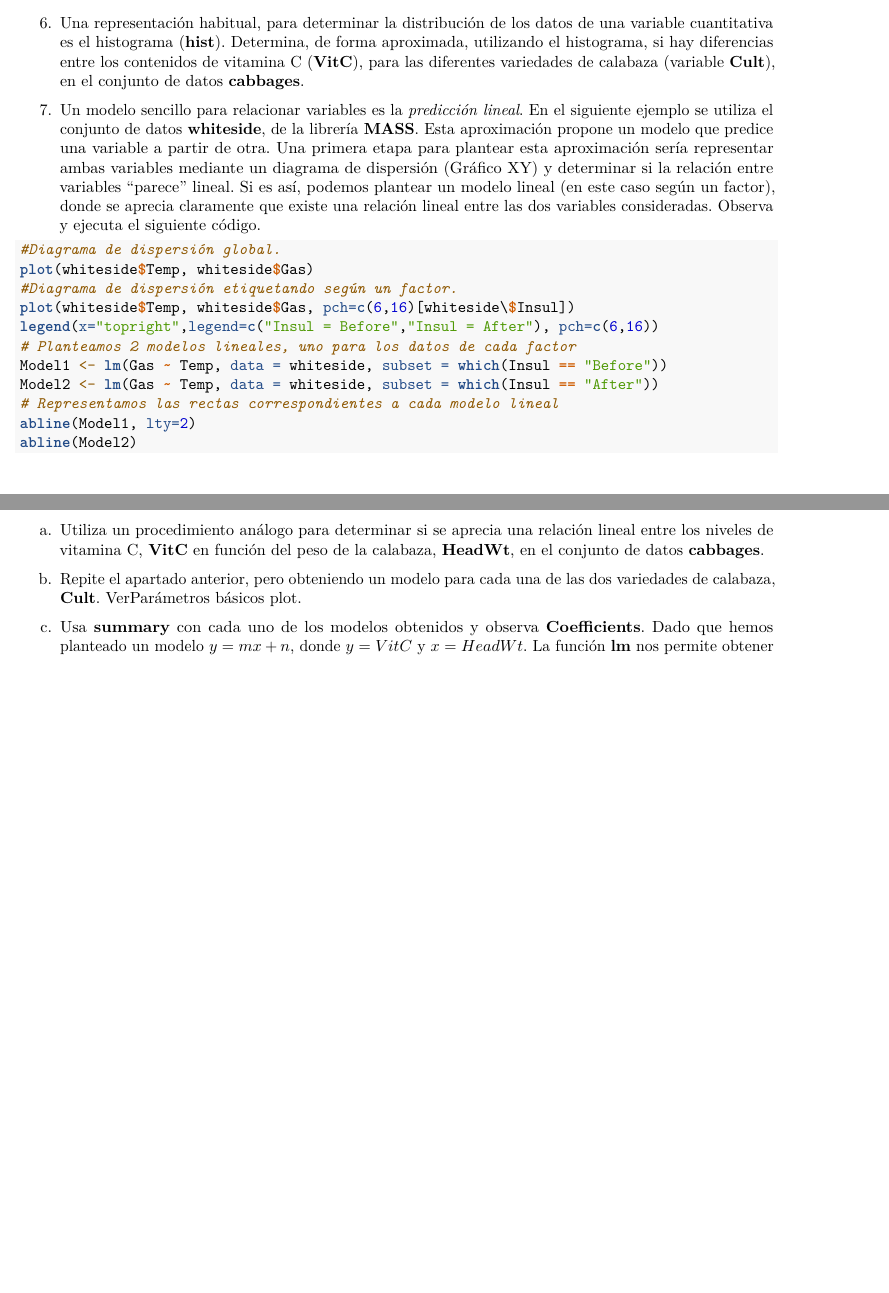
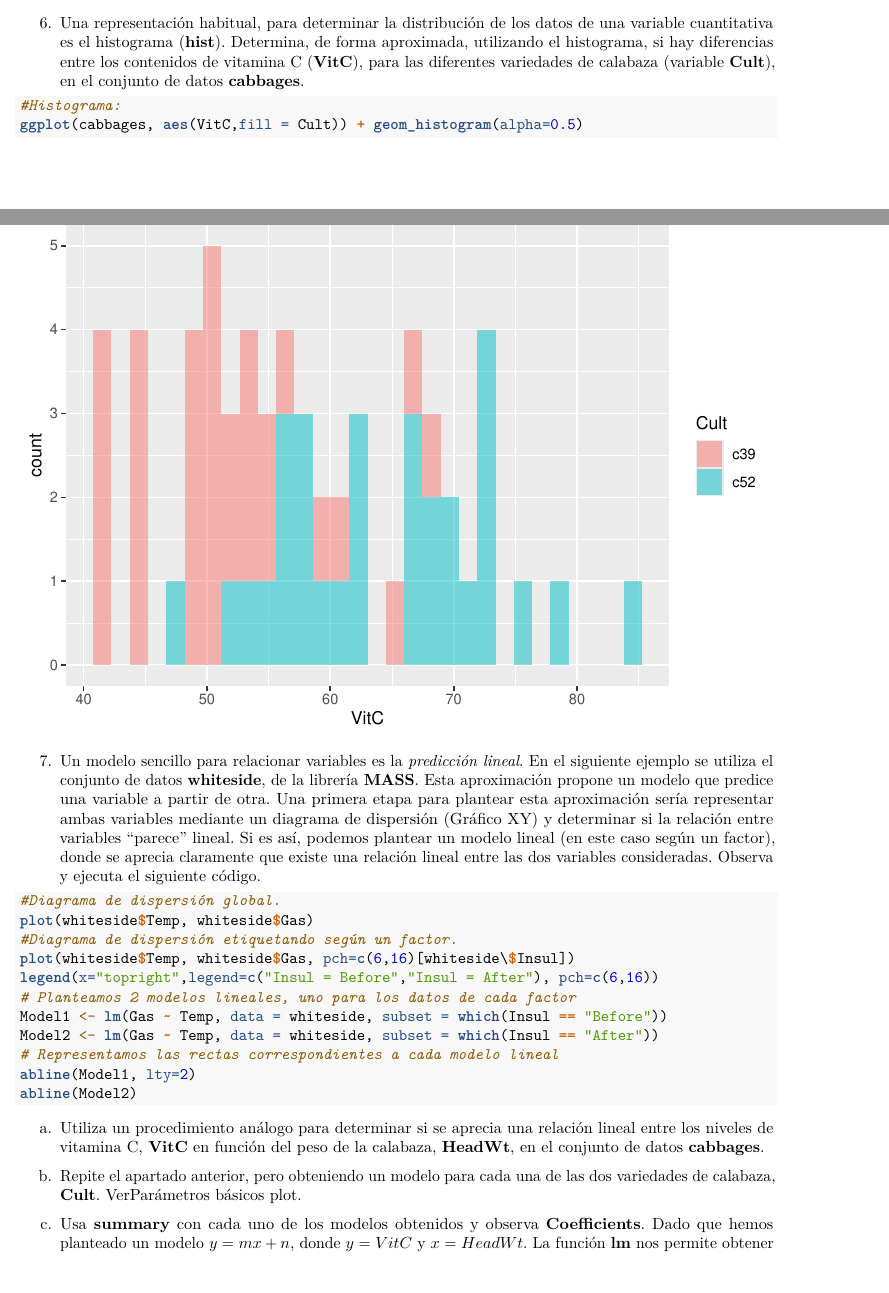
Before and after one commit to Sendy3/SolucionesTema1_, an R Markdown document (BoletinTema1ALUMNO.Rmd): two parts of pages 11 and 12 of 12 before the commit and two parts of pages 11 and 12 of 13 after it, joined at a grey line, cut so that both start at the same text, the shorter picture padded with empty space. Rendered offline with R 4.5, knitr and Pandoc, then LaTeX, with nearby package versions.

Commit message:
Ejercicio 6

````diff
--- a/BoletinTema1ALUMNO.Rmd
+++ b/BoletinTema1ALUMNO.Rmd
@@ -251,7 +251,8 @@ qqPlot(cabbages$VitC)
 6.  Una representación habitual, para determinar la distribución de los datos de una variable cuantitativa es el histograma (**hist**). Determina, de forma aproximada, utilizando el histograma, si hay diferencias entre los contenidos de vitamina C (**VitC**), para las diferentes variedades de calabaza (variable **Cult**), en el conjunto de datos **cabbages**.
 
 ```{r}
-
+#Histograma:
+ggplot(cabbages, aes(VitC,fill = Cult)) + geom_histogram(alpha=0.5)
 
 
 ```
````
